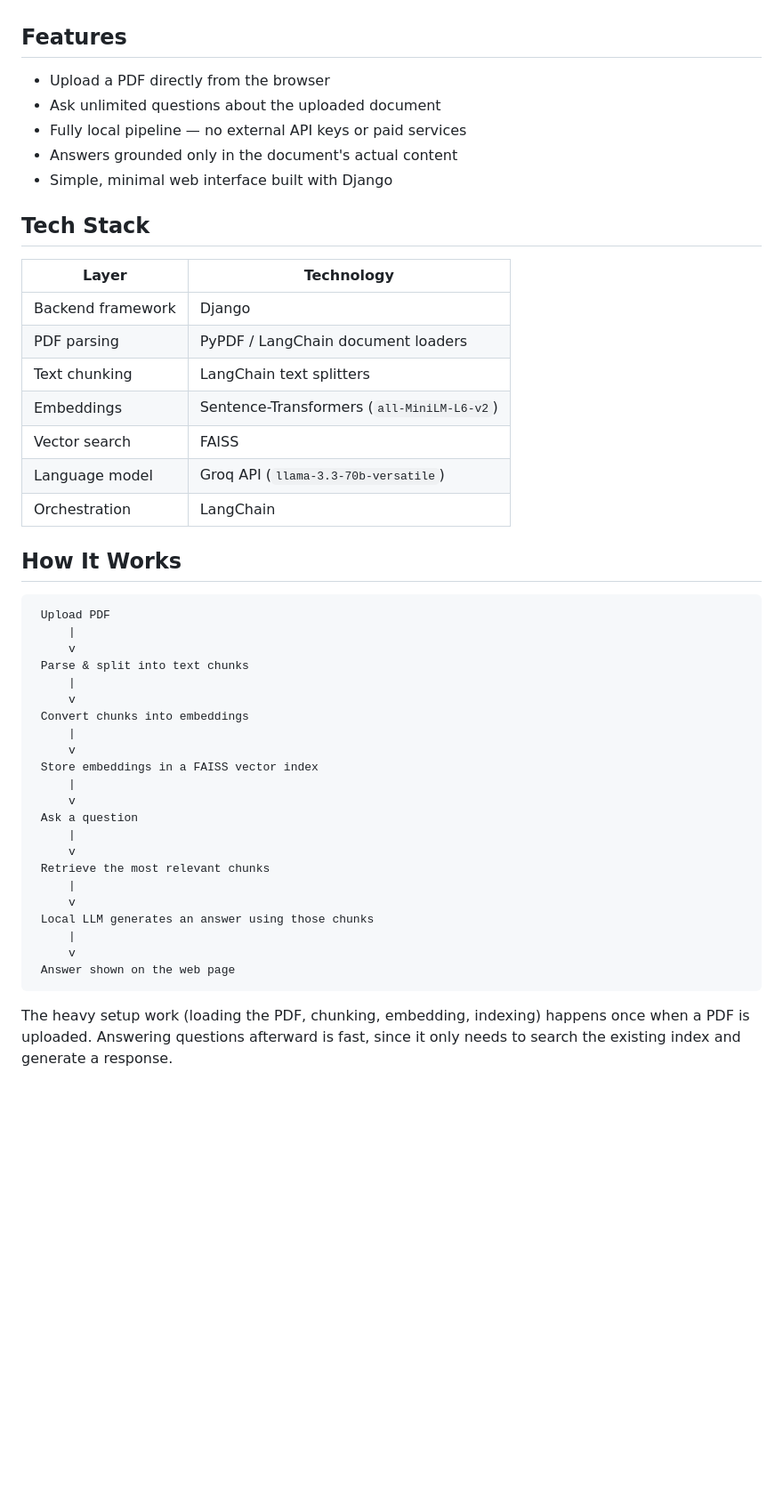
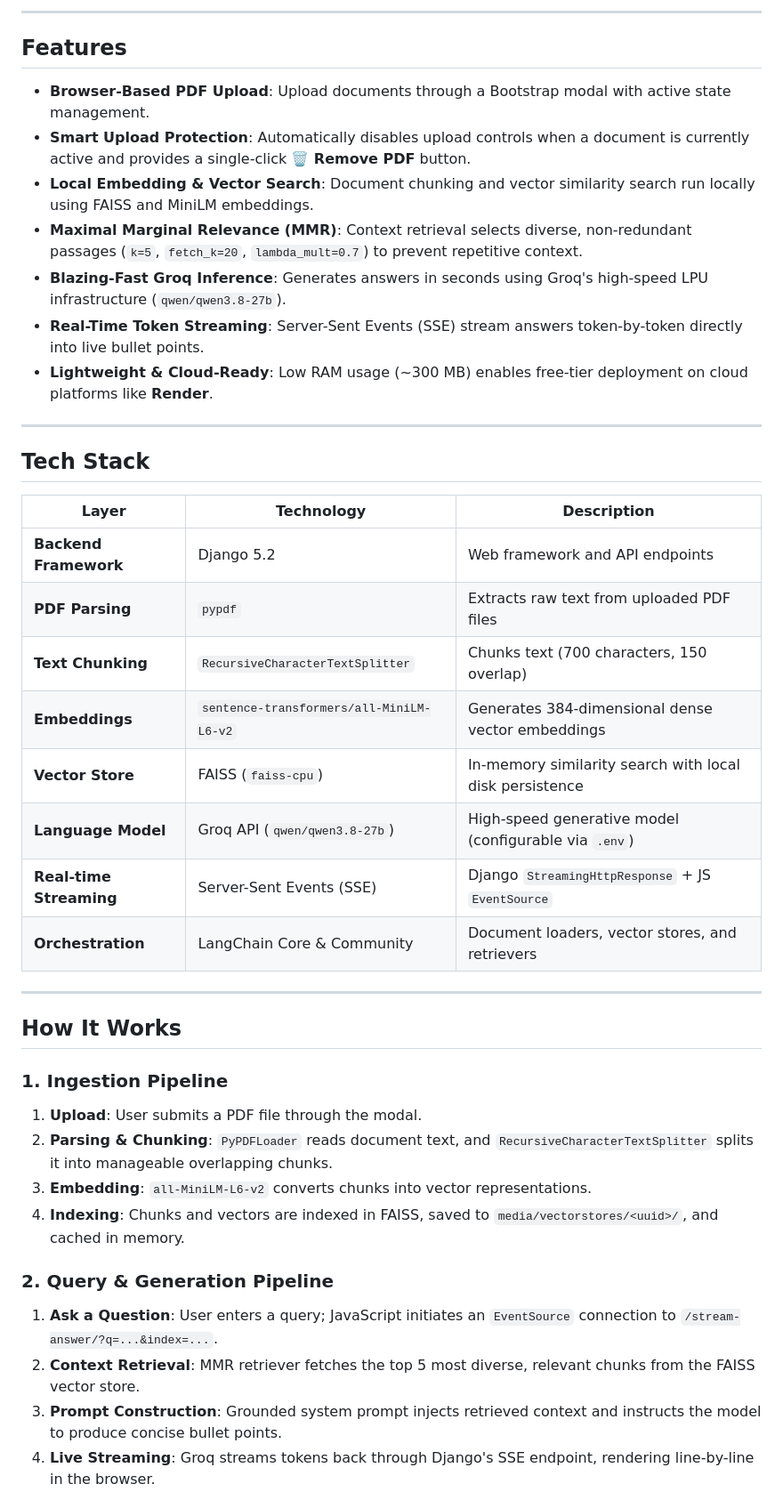
Before and after one commit to 1811kushald/Local_RAG_PDF_Q-A_System, a Markdown page: README.md, the part around one of its changes. Shown at 89% size. Rendered like a GitHub page; blank space fills up the shorter version.

````diff
--- a/README.md
+++ b/README.md
@@ -8,50 +57,43 @@ Upload any PDF through the web interface, and the app will read it, break it int
+---
 
 ## Features
 
-- Upload a PDF directly from the browser
-- Ask unlimited questions about the uploaded document
-- Fully local pipeline — no external API keys or paid services
-- Answers grounded only in the document's actual content
-- Simple, minimal web interface built with Django
+- **Browser-Based PDF Upload**: Upload documents through a Bootstrap modal with active state management.
+- **Smart Upload Protection**: Automatically disables upload controls when a document is currently active and provides a single-click **🗑 Remove PDF** button.
+- **Local Embedding & Vector Search**: Document chunking and vector similarity search run locally using FAISS and MiniLM embeddings.
+- **Maximal Marginal Relevance (MMR)**: Context retrieval selects diverse, non-redundant passages (`k=5`, `fetch_k=20`, `lambda_mult=0.7`) to prevent repetitive context.
+- **Blazing-Fast Groq Inference**: Generates answers in seconds using Groq's high-speed LPU infrastructure (`qwen/qwen3.8-27b`).
+- **Real-Time Token Streaming**: Server-Sent Events (SSE) stream answers token-by-token directly into live bullet points.
+- **Lightweight & Cloud-Ready**: Low RAM usage (~300 MB) enables free-tier deployment on cloud platforms like **Render**.
+
+---
 
 ## Tech Stack
 
-| Layer | Technology |
-|---|---|
-| Backend framework | Django |
-| PDF parsing | PyPDF / LangChain document loaders |
-| Text chunking | LangChain text splitters |
-| Embeddings | Sentence-Transformers (`all-MiniLM-L6-v2`) |
-| Vector search | FAISS |
-| Language model | Groq API (`llama-3.3-70b-versatile`) |
-| Orchestration | LangChain |
+| Layer | Technology | Description |
+|---|---|---|
+| **Backend Framework** | Django 5.2 | Web framework and API endpoints |
+| **PDF Parsing** | `pypdf` | Extracts raw text from uploaded PDF files |
+| **Text Chunking** | `RecursiveCharacterTextSplitter` | Chunks text (700 characters, 150 overlap) |
+| **Embeddings** | `sentence-transformers/all-MiniLM-L6-v2` | Generates 384-dimensional dense vector embeddings |
+| **Vector Store** | FAISS (`faiss-cpu`) | In-memory similarity search with local disk persistence |
+| **Language Model** | Groq API (`qwen/qwen3.8-27b`) | High-speed generative model (configurable via `.env`) |
+| **Real-time Streaming** | Server-Sent Events (SSE) | Django `StreamingHttpResponse` + JS `EventSource` |
+| **Orchestration** | LangChain Core & Community | Document loaders, vector stores, and retrievers |
+
+---
 
 ## How It Works
 
-```
- Upload PDF
-     |
-     v
- Parse & split into text chunks
-     |
-     v
- Convert chunks into embeddings
-     |
-     v
- Store embeddings in a FAISS vector index
-     |
-     v
- Ask a question
-     |
-     v
- Retrieve the most relevant chunks
-     |
-     v
- Local LLM generates an answer using those chunks
-     |
-     v
- Answer shown on the web page
-```
+### 1. Ingestion Pipeline
+1. **Upload**: User submits a PDF file through the modal.
+2. **Parsing & Chunking**: `PyPDFLoader` reads document text, and `RecursiveCharacterTextSplitter` splits it into manageable overlapping chunks.
+3. **Embedding**: `all-MiniLM-L6-v2` converts chunks into vector representations.
+4. **Indexing**: Chunks and vectors are indexed in FAISS, saved to `media/vectorstores/<uuid>/`, and cached in memory.
 
-The heavy setup work (loading the PDF, chunking, embedding, indexing) happens once when a PDF is uploaded. Answering questions afterward is fast, since it only needs to search the existing index and generate a response.
+### 2. Query & Generation Pipeline
+1. **Ask a Question**: User enters a query; JavaScript initiates an `EventSource` connection to `/stream-answer/?q=...&index=...`.
+2. **Context Retrieval**: MMR retriever fetches the top 5 most diverse, relevant chunks from the FAISS vector store.
+3. **Prompt Construction**: Grounded system prompt injects retrieved context and instructs the model to produce concise bullet points.
+4. **Live Streaming**: Groq streams tokens back through Django's SSE endpoint, rendering line-by-line in the browser.
 
````
Also changed, not shown: other parts of README.md (+134 -47 lines).
